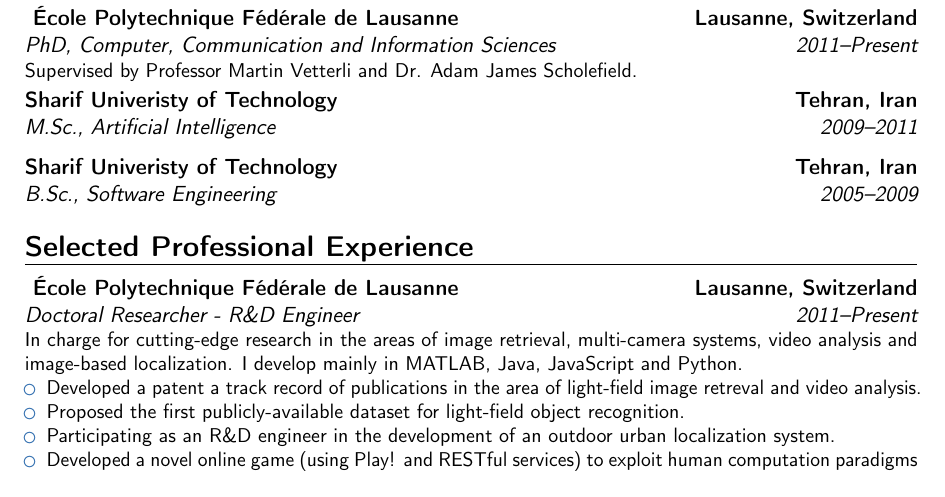
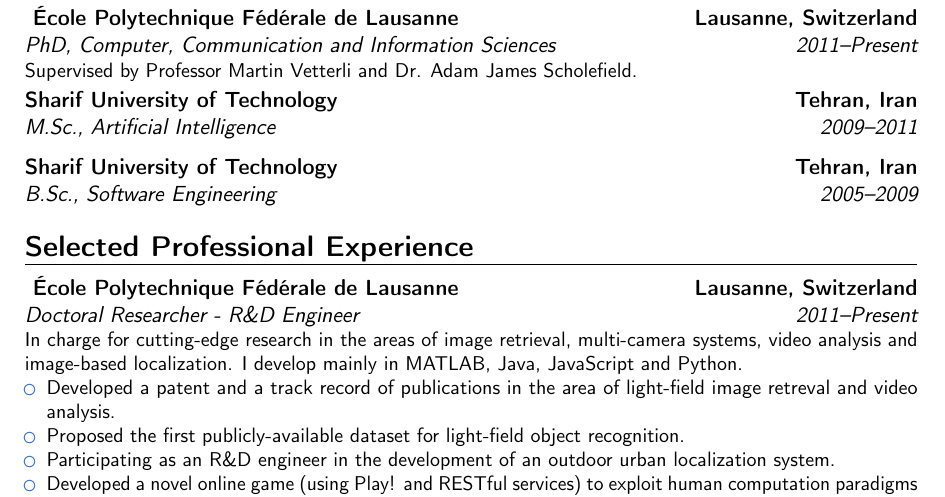
Before and after one commit to aghasemi/aghasemi.github.io, a LaTeX CV (cv/cv-ghasemi-short.tex): part of page 1 of 3, cut so that both start at the same text. Compiled offline with pdfLaTeX.

Commit message:
Bugfix in short CV

```diff
--- a/cv/cv-ghasemi-short.tex
+++ b/cv/cv-ghasemi-short.tex
@@ -80,10 +80,10 @@
 %Granted doctoral fellowship by the school of computer and communication sciences.
 Supervised by Professor Martin Vetterli and Dr. Adam James Scholefield.
 }  % arguments 3 to 6 can be left empty
-\cventry{2009--2011}{M.Sc.}{Sharif Univeristy of Technology}{Tehran, Iran}{\textit{Artificial Intelligence}}{
+\cventry{2009--2011}{M.Sc.}{Sharif University of Technology}{Tehran, Iran}{\textit{Artificial Intelligence}}{
 %Ranked $1^{st}$ by GPA among the class of 2011
 }
-\cventry{2005--2009}{B.Sc.}{Sharif Univeristy of Technology}{Tehran, Iran}{\textit{Software Engineering}}{}
+\cventry{2005--2009}{B.Sc.}{Sharif University of Technology}{Tehran, Iran}{\textit{Software Engineering}}{}
 
 %\section{Master thesis}
 %\cvitem{title}{\emph{Title}}
@@ -94,7 +94,7 @@
 %\subsection{Vocational}
 \cventry{2011--Present}{Doctoral Researcher - R\&D Engineer}{ \'{E}cole Polytechnique F\'{e}d\'{e}rale de Lausanne}{Lausanne, Switzerland}{}{In charge for cutting-edge research in the areas of image retrieval, multi-camera systems, video analysis and image-based localization. I develop mainly in MATLAB,  Java, JavaScript and Python.%
 \begin{itemize}%
-\item Developed a patent a track record of publications in the area of light-field image retreval and video analysis.
+\item Developed a patent and a track record of publications in the area of light-field image retreval and video analysis.
 \item Proposed the first publicly-available dataset for light-field object recognition.
 \item Participating as an R\&D engineer in the development of an outdoor urban localization system.
 \item Developed a novel online game (using Play! and RESTful services) to exploit human computation paradigms in sentiment analysis.
```
Also changed, not shown: cv/cv-ghasemi-long.tex (+1 -1 lines), cv/cv-ghasemi-long.pdf, cv/cv-ghasemi-short.pdf.
